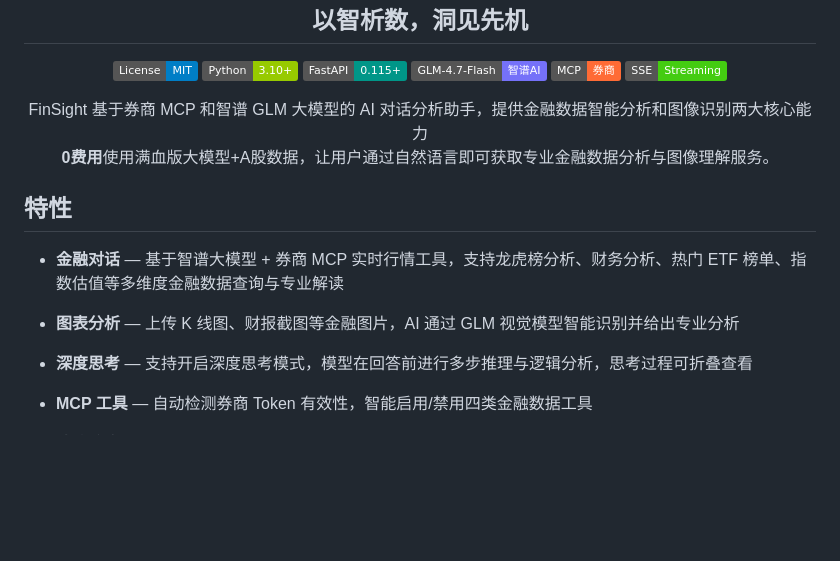
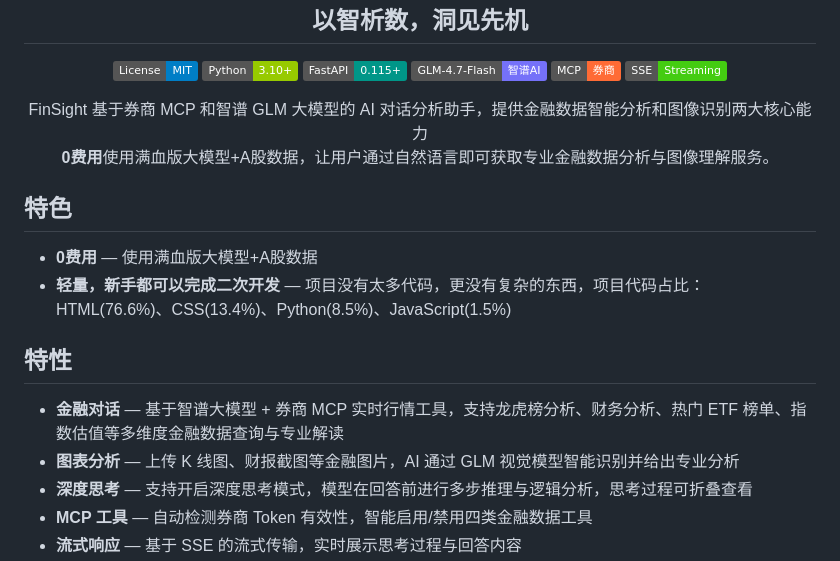
Before and after one commit to qhxn009/FinSight, a Markdown page: readme.md, the part around the change. GitHub-like rendering; badges without logos; blank space fills up the shorter version.

Commit message:
Enhance README with features section
Added features section to highlight key capabilities of the AI assistant.

```diff
--- a/readme.md
+++ b/readme.md
@@ -14,11 +14,15 @@
   <strong style="color:red;font-size:1.1em">0费用</strong>使用满血版大模型+A股数据，让用户通过自然语言即可获取专业金融数据分析与图像理解服务。
 </p>
 
+## 特色
+
+- **0费用** — 使用满血版大模型+A股数据
+- **轻量，新手都可以完成二次开发** — 项目没有太多代码，更没有复杂的东西，项目代码占比：HTML(76.6%)、CSS(13.4%)、Python(8.5%)、JavaScript(1.5%)
+
 ## 特性
 
 - **金融对话** — 基于智谱大模型 + 券商 MCP 实时行情工具，支持龙虎榜分析、财务分析、热门 ETF 榜单、指数估值等多维度金融数据查询与专业解读
 - **图表分析** — 上传 K 线图、财报截图等金融图片，AI 通过 GLM 视觉模型智能识别并给出专业分析
-
 - **深度思考** — 支持开启深度思考模式，模型在回答前进行多步推理与逻辑分析，思考过程可折叠查看
 - **MCP 工具** — 自动检测券商 Token 有效性，智能启用/禁用四类金融数据工具
 - **流式响应** — 基于 SSE 的流式传输，实时展示思考过程与回答内容
```
